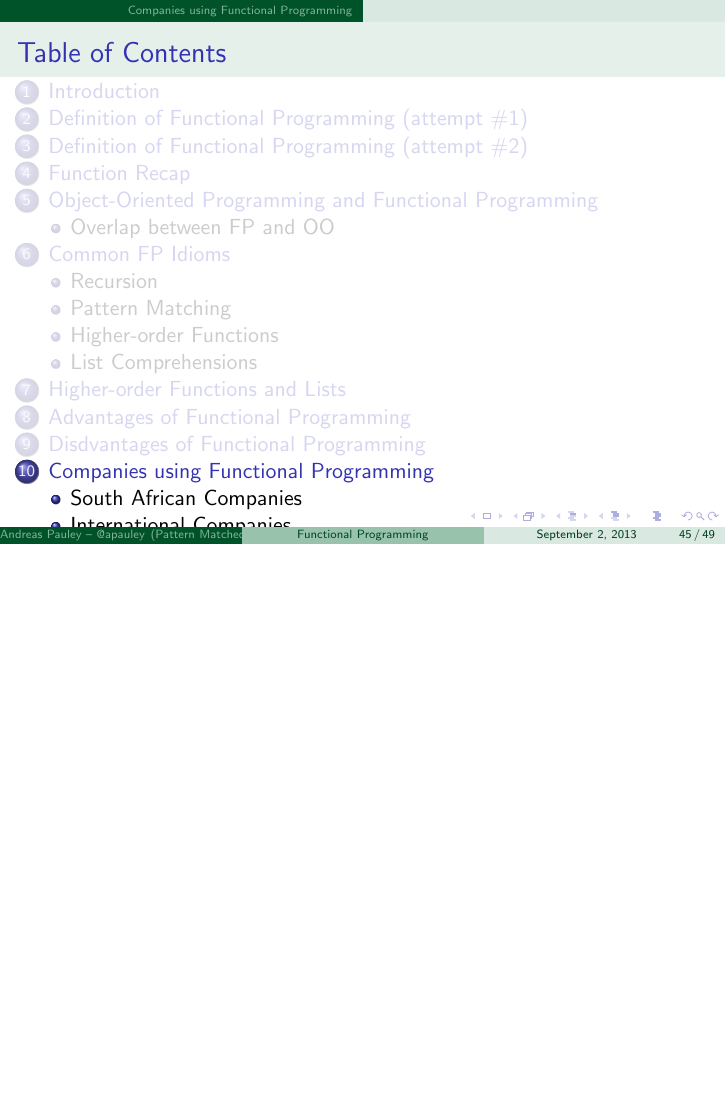
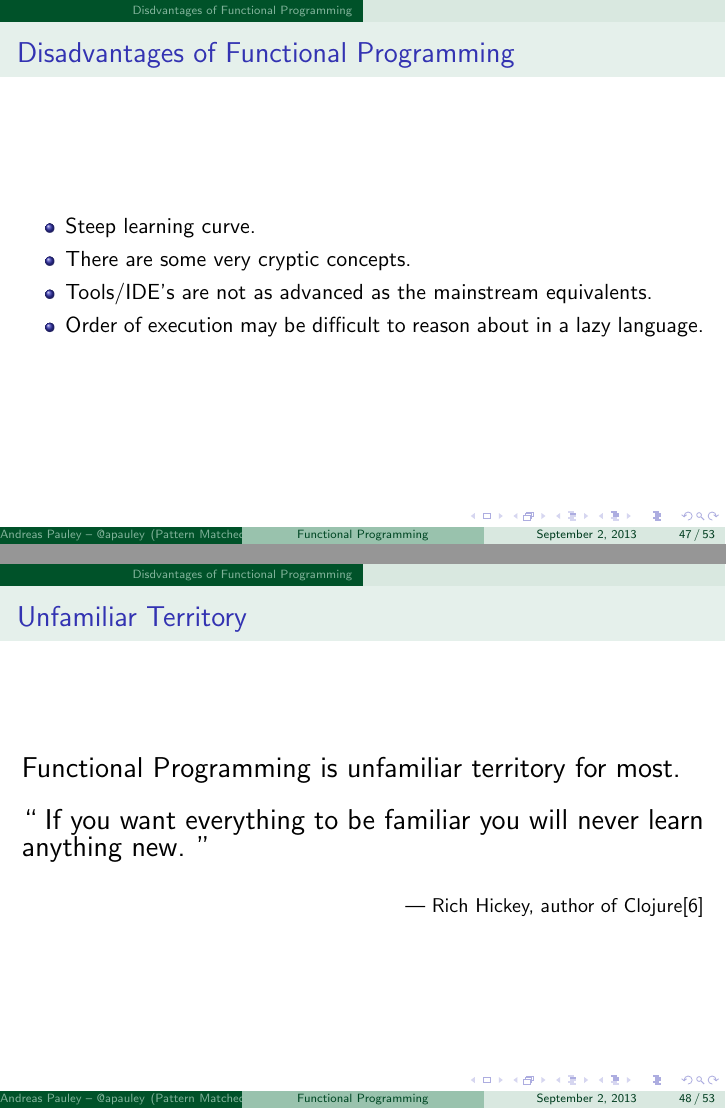
Before and after one commit to apauley/fp_presentation, LaTeX slides (fp_intro.tex): page 68 of 72 before the commit and pages 77 and 78 of 83 after it, the two joined at a grey line, the shorter picture padded with empty space. Compiled offline with pdfLaTeX.

Commit message:
List some advantages and disadvantages

```diff
--- a/fp_intro.tex
+++ b/fp_intro.tex
@@ -400,0 +415 @@ Prelude> [x*2 | x <- [1..5]]
+  \begin{itemize}[<+->]
@@ -401,4 +422,34 @@ Prelude> [x*2 | x <- [1..5]]
+  \end{itemize}
+
+\end{frame}
+
 \section{Disdvantages of Functional Programming}
+
+\begin{frame}{Disadvantages of Functional Programming}
+
+  \begin{itemize}[<+->]
+  \item Steep learning curve.
+  \item There are some very cryptic concepts.
+  \item Tools/IDE's are not as advanced as the mainstream equivalents.
+  \item Order of execution may be difficult to reason about in a lazy language.
+  \end{itemize}
+
+\end{frame}
+
+
+\begin{frame}{Unfamiliar Territory}
+
+  {\Large Functional Programming is unfamiliar territory for most.}
+
+\begin{exampleblock}{}
+  {\Large ``
+    If you want everything to be familiar you will never learn anything new.
+  ''}
+  \vskip5mm
+  \hspace*\fill{\small--- Rich Hickey, author of Clojure\cite{hickey}}
+\end{exampleblock}
+
+\end{frame}
 
 \section{Companies using Functional Programming}
 \subsection{South African Companies}
```
Also changed, not shown: fp_intro.tex (26 more changed lines).
